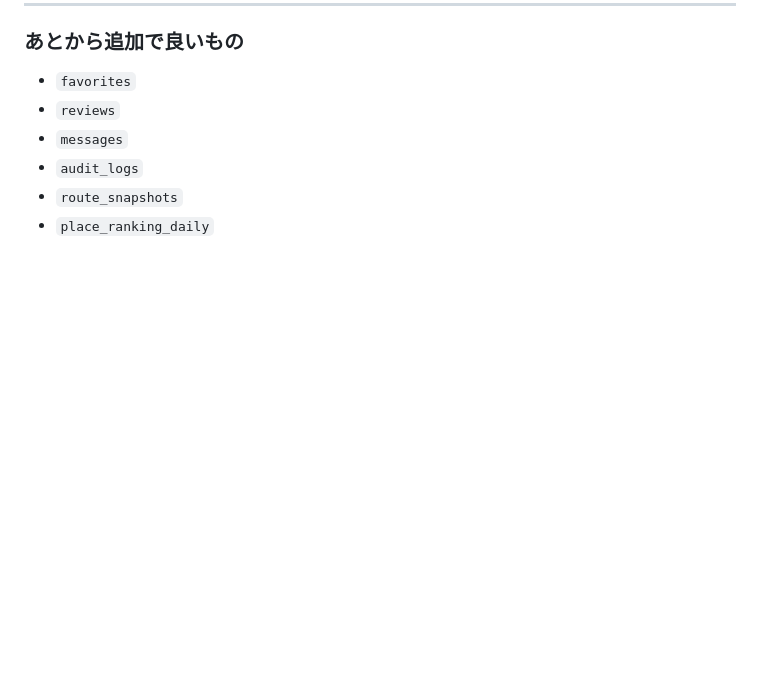
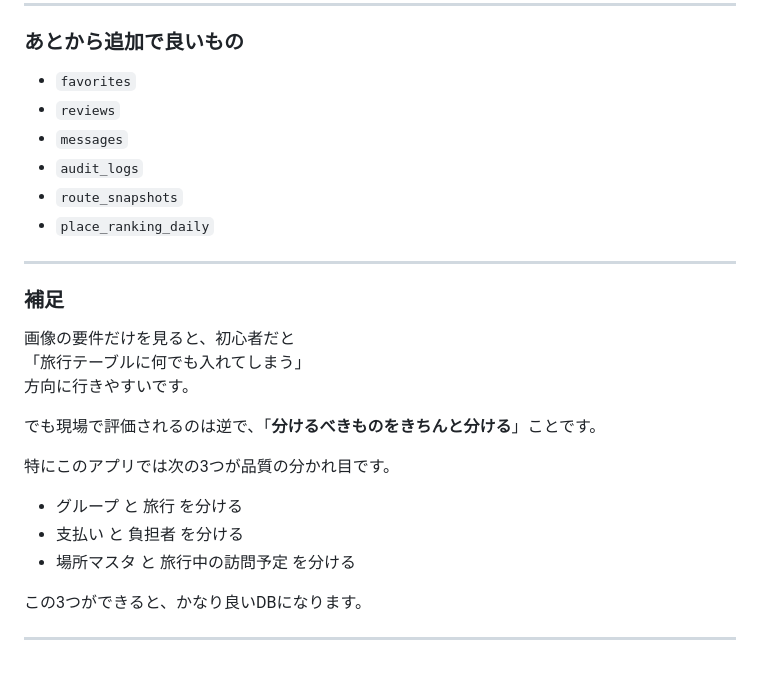
Before and after one commit to i-kontets/TABI, a Markdown page: DB.md, the part around the change. Rendered like a GitHub page; blank space fills up the shorter version.

Commit message:
追記２

```diff
--- a/DB.md
+++ b/DB.md
@@ -1171,3 +1171,23 @@ UUIDでもAUTO_INCREMENTでもいいですが、統一が大事です。
 - `audit_logs`
 - `route_snapshots`
 - `place_ranking_daily`
+
+---
+
+### 補足
+
+画像の要件だけを見ると、初心者だと
+「旅行テーブルに何でも入れてしまう」
+方向に行きやすいです。
+
+でも現場で評価されるのは逆で、「**分けるべきものをきちんと分ける**」ことです。
+
+特にこのアプリでは次の3つが品質の分かれ目です。
+
+* グループ と 旅行 を分ける
+* 支払い と 負担者 を分ける
+* 場所マスタ と 旅行中の訪問予定 を分ける
+
+この3つができると、かなり良いDBになります。
+
+---
```
